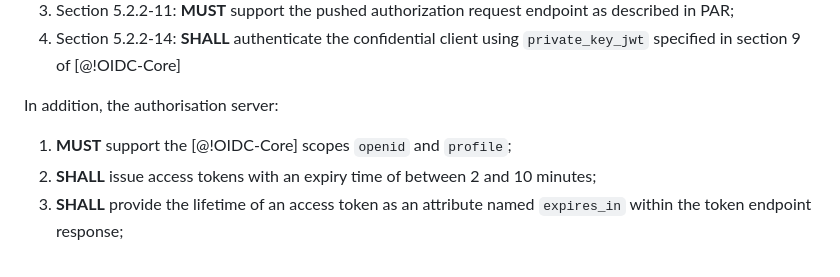
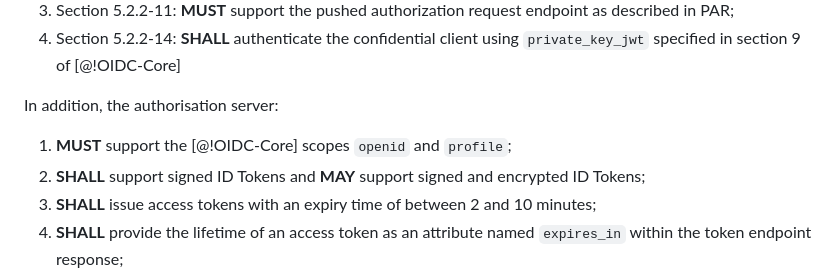
Before and after one commit to datarightplus/datarightplus-infosec-baseline, a Markdown page: draft-authors-cdrplus-infosec-baseline.md, the part around the change. GitHub-like rendering.

Commit message:
Add signed but not mandatory encrypted id tokens

```diff
--- a/draft-authors-cdrplus-infosec-baseline.md
+++ b/draft-authors-cdrplus-infosec-baseline.md
@@ -97,6 +97,7 @@ The authorisation server **MUST** support the provisions specified in clause 5.2
 In addition, the authorisation server:
 
 1. **MUST** support the [@!OIDC-Core] scopes `openid` and `profile`;
+2. **SHALL** support signed ID Tokens and **MAY** support signed and encrypted ID Tokens;
 1. **SHALL** issue access tokens with an expiry time of between 2 and 10 minutes;
 1. **SHALL** provide the lifetime of an access token as an attribute named `expires_in` within the token endpoint response;
 1. **MUST** generate the `sub` as a PPID as described in Section 8 of [@!OIDC-Core];
```
